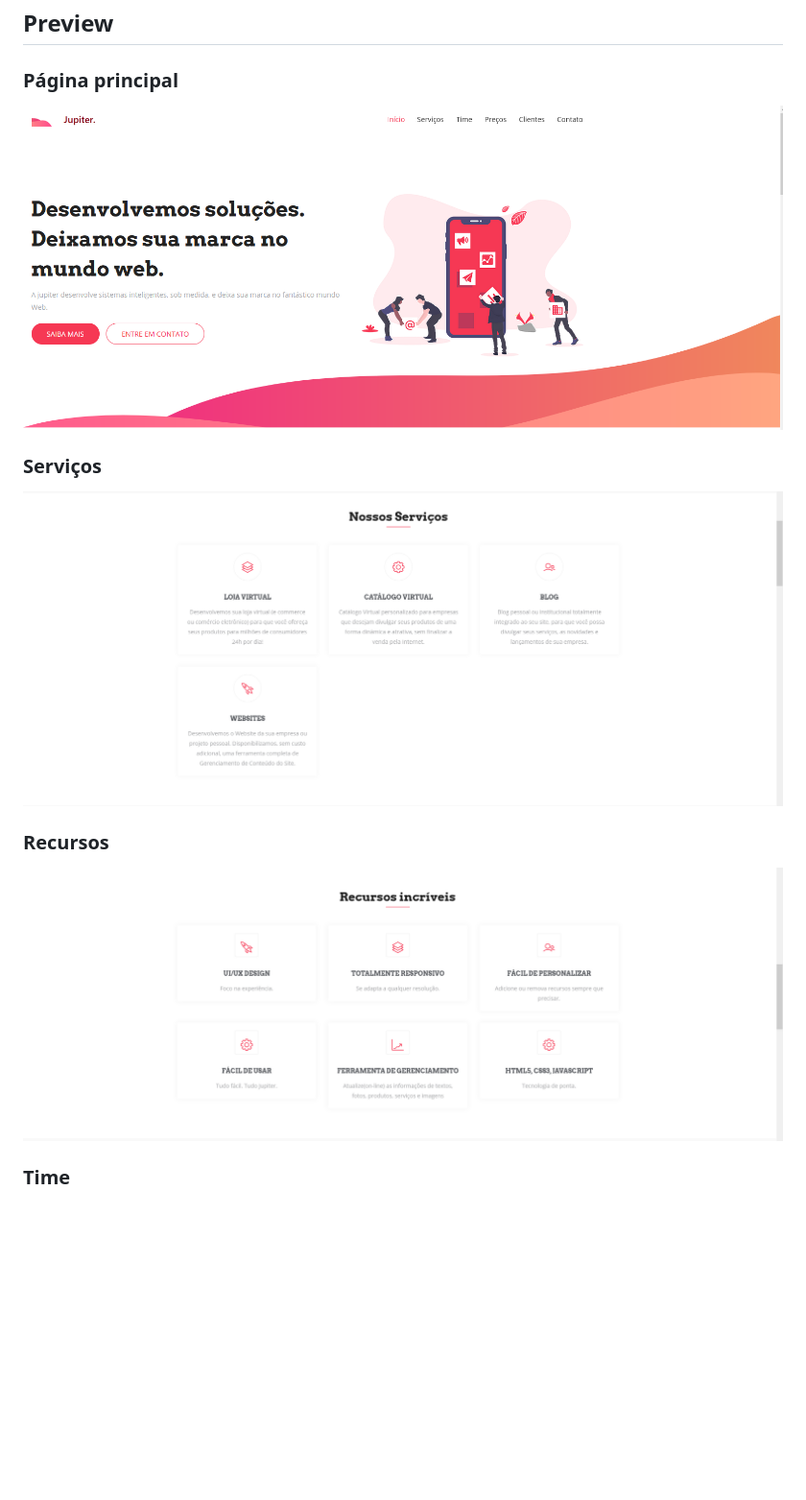
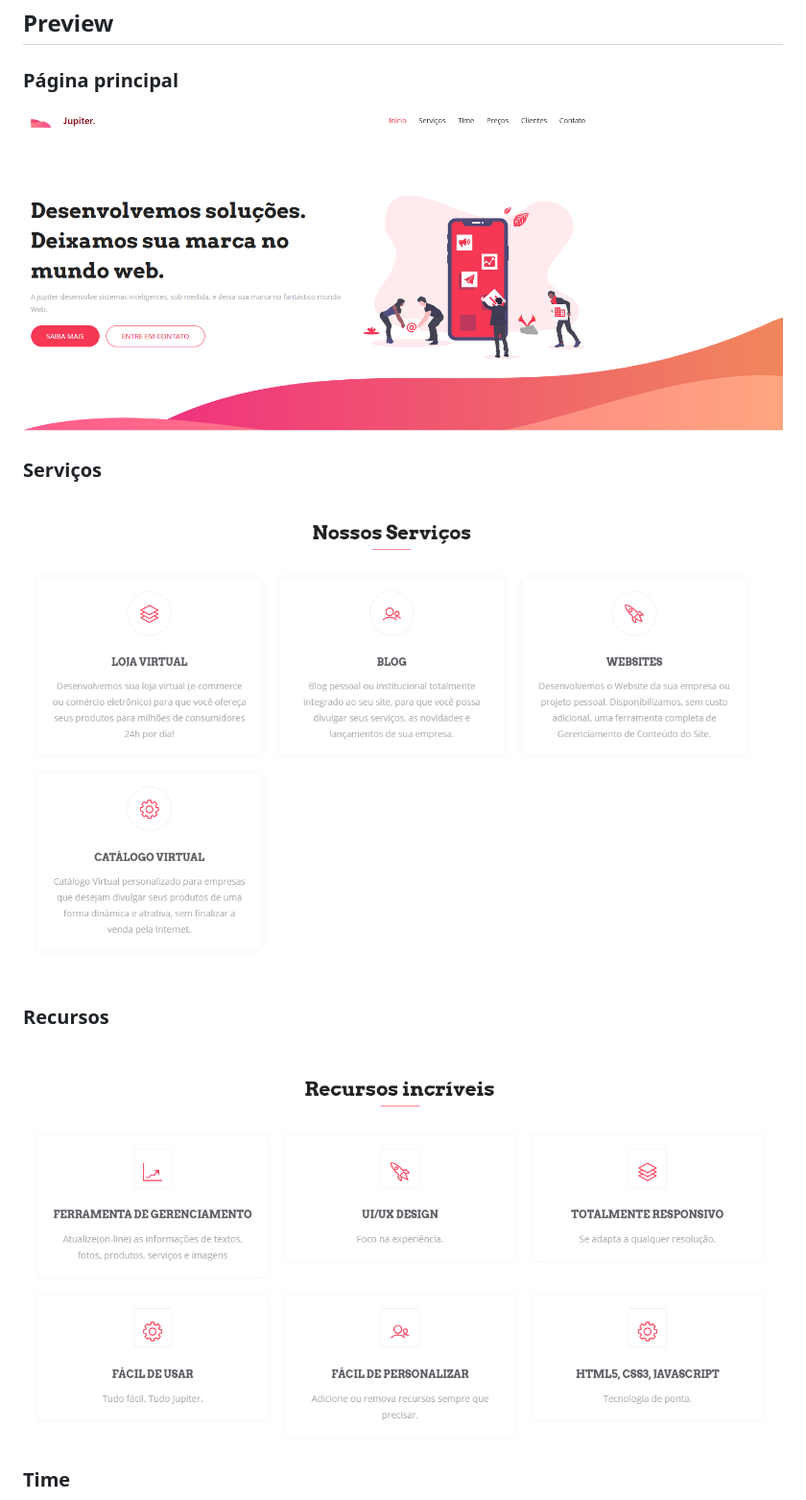
Before and after one commit to LucasBortolazzo/fusion, a Markdown page: README.md, the part around the change. Shown: that part at 96% size. GitHub-like rendering; pictures changed too: prints/02.PNG (deleted), prints/03.PNG (deleted), prints/Principal.PNG; blank space fills up the shorter version.

```diff
--- a/README.md
+++ b/README.md
@@ -16,10 +16,10 @@ Este projeto foi desenvolvido por Lucas Bortolazzo durante o curso "Programaçã
 ![print](prints/Principal.PNG)
 
 ### Serviços
-![print](prints/02.PNG)
+![print](prints/Serviços.PNG)
 
 ### Recursos
-![print](prints/03.PNG)
+![print](prints/Recursos.PNG)
 
 ### Time
 ![print](prints/Time.PNG)
```
Also changed, not shown: prints/05.PNG (deleted).
